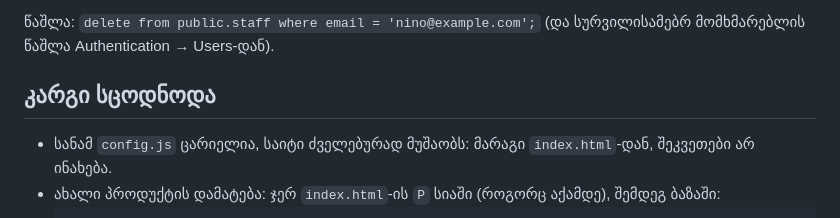
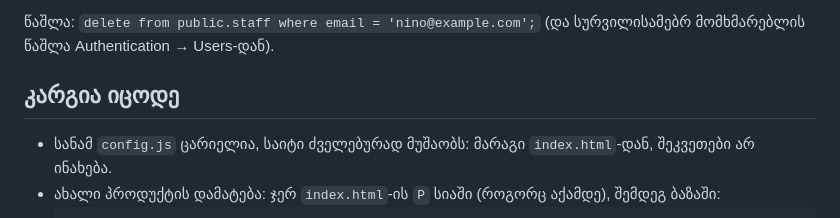
Before and after one commit to givikolemonjava51-dev/padelshop, a Markdown page: ADMIN.md, the part around the change. Rendered like a GitHub page.

Commit message:
Fix heading wording in ADMIN.md
Co-Authored-By: Claude Opus 5.5 (1M context) <noreply@anthropic.com>
Claude-Session: https://claude.ai/code/session_017GURGpvHC8T8UjZdMkVCfn

```diff
--- a/ADMIN.md
+++ b/ADMIN.md
@@ -32,7 +32,7 @@
 
 წაშლა: `delete from public.staff where email = 'nino@example.com';` (და სურვილისამებრ მომხმარებლის წაშლა Authentication → Users-დან).
 
-## კარგი სცოდნოდა
+## კარგია იცოდე
 
 - სანამ `config.js` ცარიელია, საიტი ძველებურად მუშაობს: მარაგი `index.html`-დან, შეკვეთები არ ინახება.
 - ახალი პროდუქტის დამატება: ჯერ `index.html`-ის `P` სიაში (როგორც აქამდე), შემდეგ ბაზაში:
```
